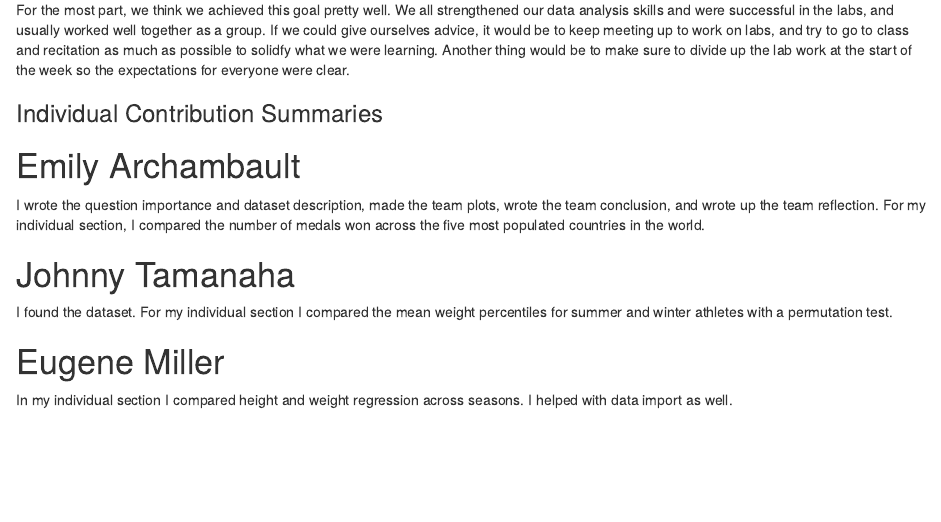
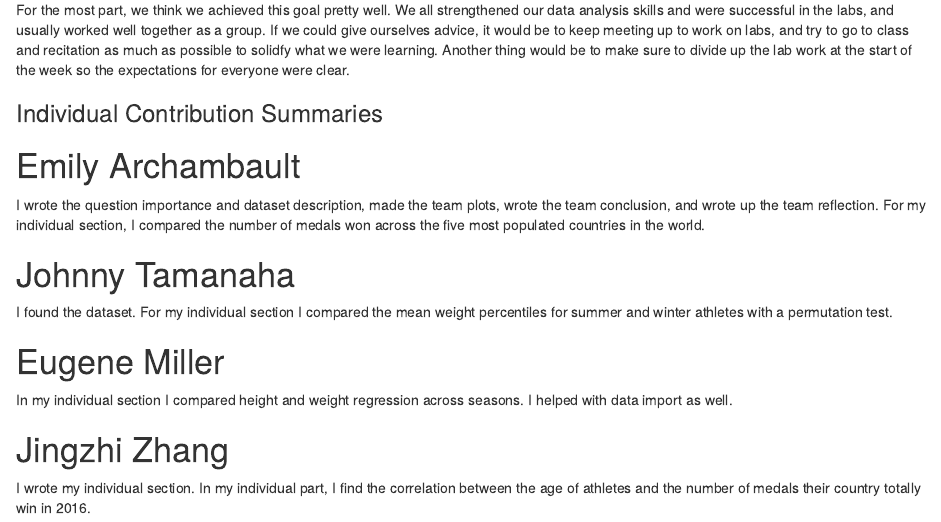
Before and after one commit to eugenemiller112/lab15, an R Markdown document (lab15.Rmd): the page in a window 1100 px wide, from 4020 px down. Rendered offline with R 4.5, knitr and Pandoc, with nearby package versions; some code elsewhere in the file could not run offline.

Commit message:
added Jingzhi's individual contribution summary

```diff
--- a/lab15.Rmd
+++ b/lab15.Rmd
@@ -316,3 +316,6 @@ I found the dataset. For my individual section I compared the mean weight percen
 
 # Eugene Miller
 In my individual section I compared height and weight regression across seasons. I helped with data import as well.
+
+# Jingzhi Zhang
+I wrote my individual section. In my individual part, I find the correlation between the age of athletes and the number of medals their country totally win in 2016.
```
